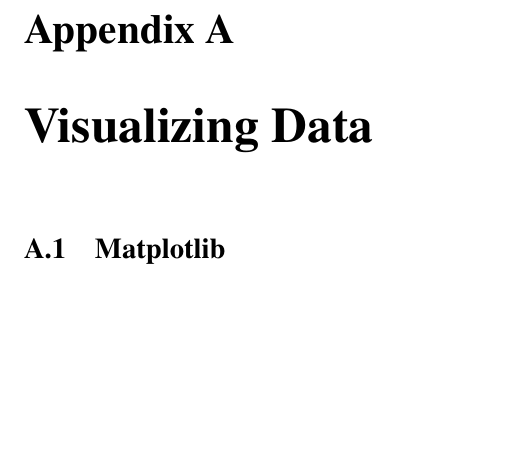
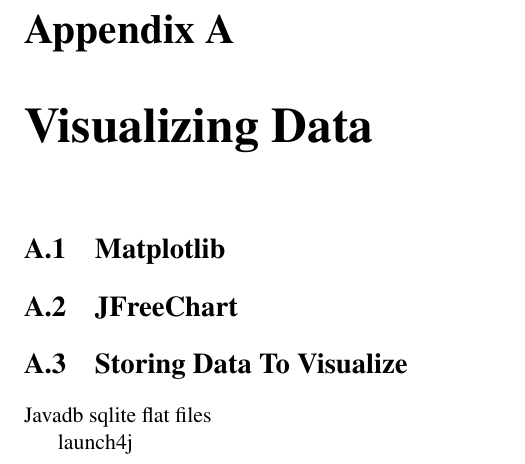
Before and after one commit to rrrobot/privacy-auditing-book, a LaTeX book (plainbook.tex, which reads ch-dataviz.tex): part of page 53 of 53, cut so that both start at the same text, the shorter picture padded with empty space. Compiled offline with pdfLaTeX.

Commit message:
added a few ideas

```diff
--- a/ch-dataviz.tex
+++ b/ch-dataviz.tex
@@ -1,2 +1,9 @@
 \chapter{Visualizing Data}
 \section{Matplotlib}
+\section{JFreeChart}
+\section{Storing Data To Visualize}
+Javadb
+sqlite
+flat files
+
+launch4j
```
